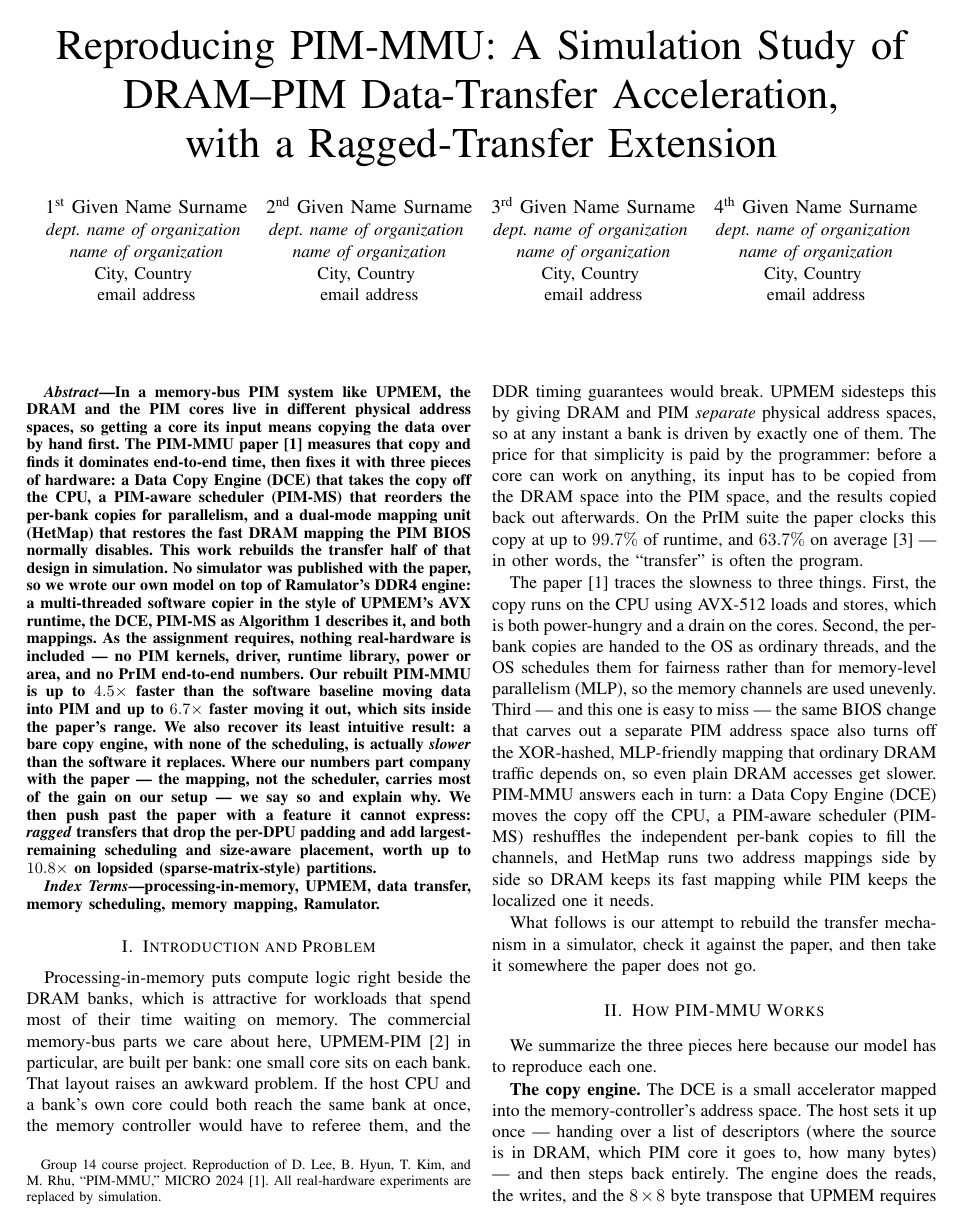
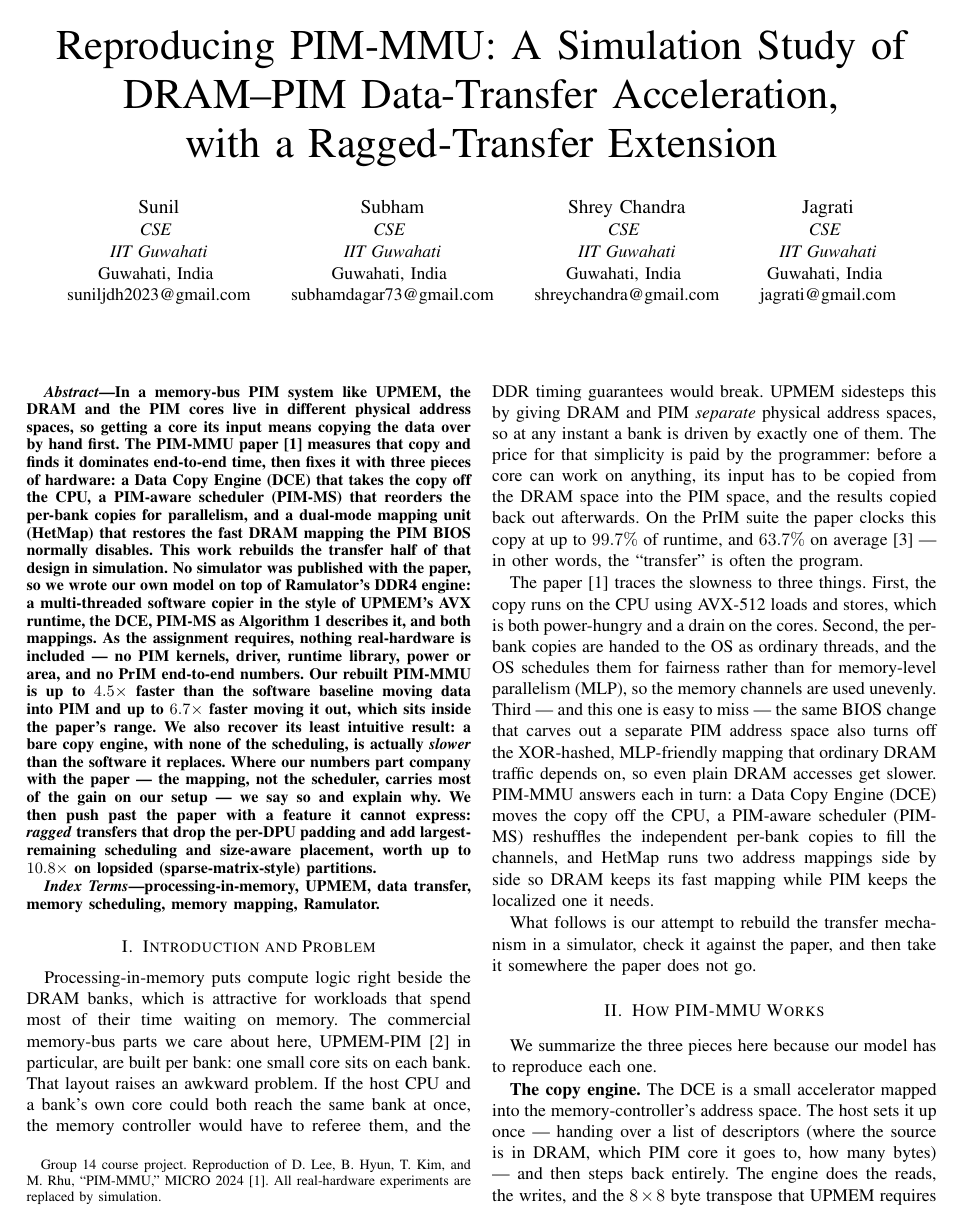
Before and after one commit to Sunil-Yadav7/PIM_MMU, a LaTeX paper (code/report/report.tex): page 1 of 6. Compiled offline with pdfLaTeX.

Commit message:
Updated Report.pdf

```diff
--- a/code/report/report.tex
+++ b/code/report/report.tex
@@ -27,30 +27,29 @@
 M. Rhu, ``PIM-MMU,'' MICRO 2024~\cite{pimmmu}. All real-hardware experiments are
 replaced by simulation.}}
 
-\author{\IEEEauthorblockN{1\textsuperscript{st} Given Name Surname}
-\IEEEauthorblockA{\textit{dept. name of organization} \\
-\textit{name of organization}\\
-City, Country \\
-email address}
+\author{\IEEEauthorblockN{Sunil}
+\IEEEauthorblockA{\textit{CSE} \\
+\textit{IIT Guwahati}\\
+Guwahati, India \\
+suniljdh2023@gmail.com}
 \and
-\IEEEauthorblockN{2\textsuperscript{nd} Given Name Surname}
-\IEEEauthorblockA{\textit{dept. name of organization} \\
-\textit{name of organization}\\
-City, Country \\
-email address}
+\IEEEauthorblockN{Subham}
+\IEEEauthorblockA{\textit{CSE} \\
+\textit{IIT Guwahati}\\
+Guwahati, India \\
+subhamdagar73@gmail.com}
 \and
-\IEEEauthorblockN{3\textsuperscript{rd} Given Name Surname}
-\IEEEauthorblockA{\textit{dept. name of organization} \\
-\textit{name of organization}\\
-City, Country \\
-email address}
+\IEEEauthorblockN{Shrey Chandra}
+\IEEEauthorblockA{\textit{CSE} \\
+\textit{IIT Guwahati}\\
+Guwahati, India \\
+shreychandra@gmail.com}
 \and
-\IEEEauthorblockN{4\textsuperscript{th} Given Name Surname}
-\IEEEauthorblockA{\textit{dept. name of organization} \\
-\textit{name of organization}\\
-City, Country \\
-email address}}
-
+\IEEEauthorblockN{Jagrati}
+\IEEEauthorblockA{\textit{CSE} \\
+\textit{IIT Guwahati}\\
+Guwahati, India \\
+jagrati@gmail.com}}
 \maketitle
 
 \begin{abstract}
```
Also changed, not shown: code/report/report.tex (9 more changed lines).
